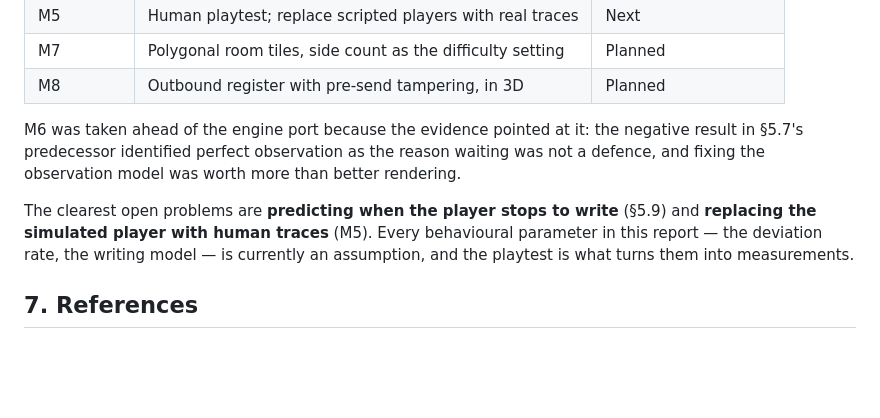
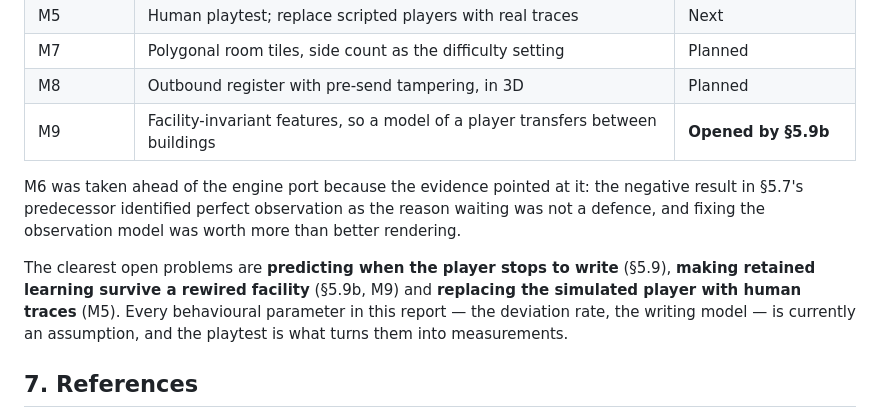
Before and after one commit to Sh1v4mKum4r/parity, a Markdown page: docs/PARITY-project-report.md, the part around one of its changes. Drawn GitHub-style; blank space fills up the shorter version.

```diff
--- a/docs/PARITY-project-report.md
+++ b/docs/PARITY-project-report.md
@@ -674,14 +721,16 @@ player can spend three windows to cut.
 | M5 | Human playtest; replace scripted players with real traces | Next |
 | M7 | Polygonal room tiles, side count as the difficulty setting | Planned |
 | M8 | Outbound register with pre-send tampering, in 3D | Planned |
+| M9 | Facility-invariant features, so a model of a player transfers between buildings | **Opened by §5.9b** |
 
 M6 was taken ahead of the engine port because the evidence pointed at it: the
 negative result in §5.7's predecessor identified perfect observation as the reason
 waiting was not a defence, and fixing the observation model was worth more than
 better rendering.
 
-The clearest open problems are **predicting when the player stops to write** (§5.9)
-and **replacing the simulated player with human traces** (M5). Every behavioural
+The clearest open problems are **predicting when the player stops to write** (§5.9),
+**making retained learning survive a rewired facility** (§5.9b, M9) and
+**replacing the simulated player with human traces** (M5). Every behavioural
 parameter in this report — the deviation rate, the writing model — is currently an
 assumption, and the playtest is what turns them into measurements.
 
```
Also changed, not shown: other parts of docs/PARITY-project-report.md (+47 -0 lines), out/fig_sessions.png (added), 4 other files.
